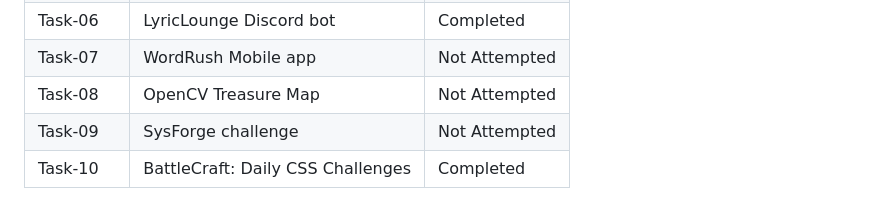
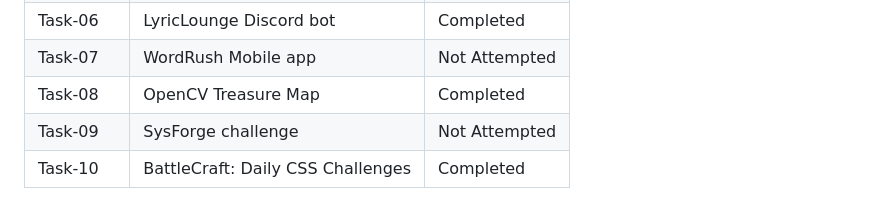
Before and after one commit to quantam-syntax/Amfoss-Tasks, a Markdown page: README.md, the part around the change. Drawn GitHub-style.

```diff
--- a/README.md
+++ b/README.md
@@ -35,6 +35,6 @@ My statistics are as shown:
 | Task-05   | TimeTickQuiz CLI                    |  Completed   |
 | Task-06   | LyricLounge Discord bot             |  Completed   |
 | Task-07   | WordRush Mobile app                 |  Not Attempted |
-| Task-08   | OpenCV Treasure Map                 |  Not Attempted |
+| Task-08   | OpenCV Treasure Map                 |  Completed   |
 | Task-09   | SysForge challenge                  |  Not Attempted |
 | Task-10   | BattleCraft: Daily CSS Challenges   |  Completed   |
```
